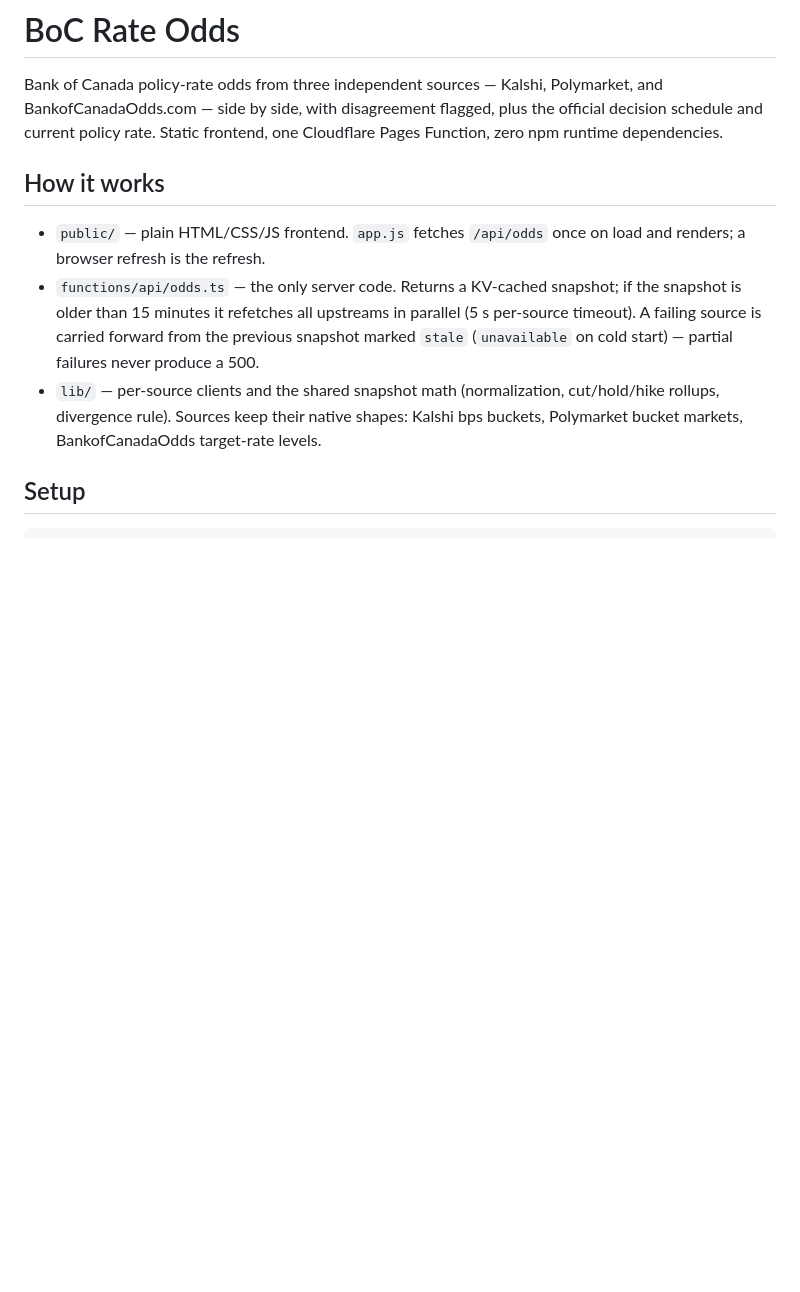
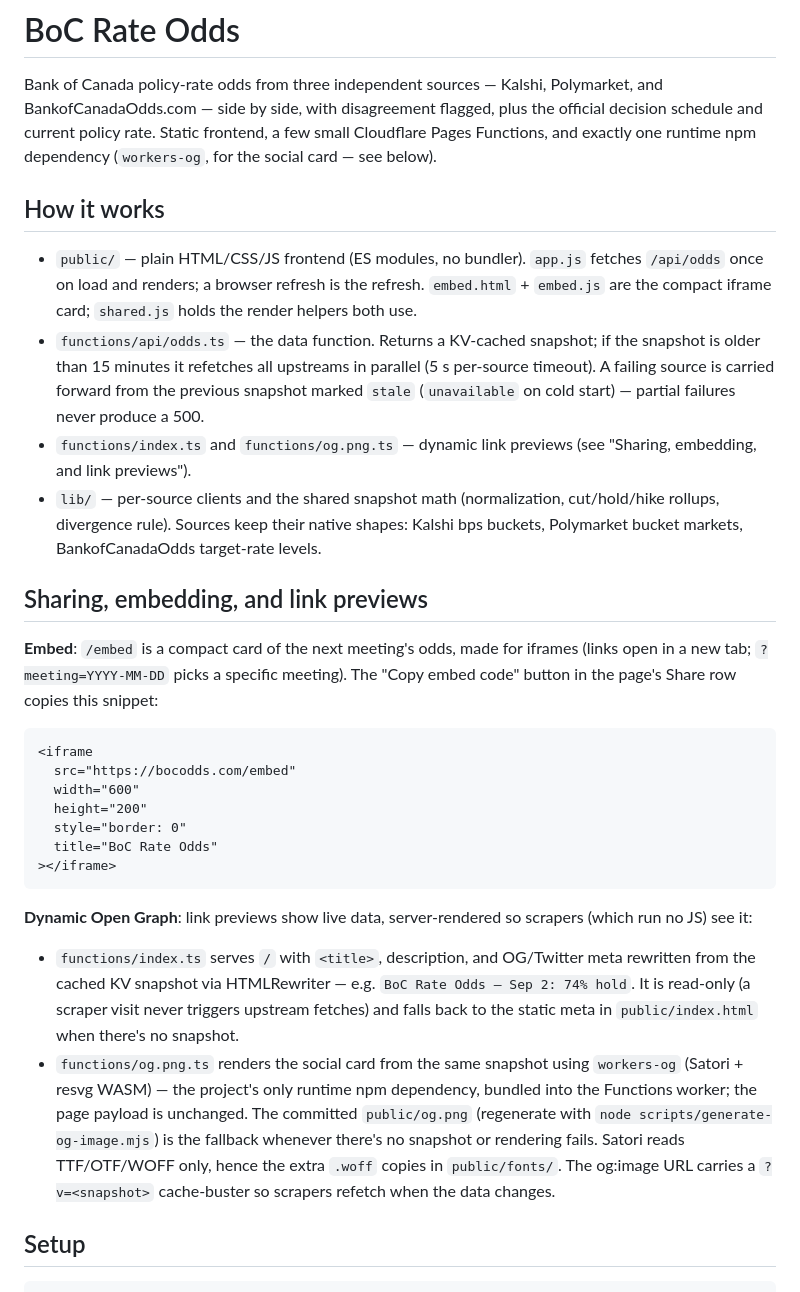
Before and after one commit to patsissons/bocodds, a Markdown page: README.md, the part around the change. Drawn GitHub-style; blank space fills up the shorter version.

Commit message:
docs: document sharing, embedding, and dynamic Open Graph rendering
Co-Authored-By: Claude Fable 5 <noreply@anthropic.com>

````diff
--- a/README.md
+++ b/README.md
@@ -2,20 +2,54 @@
 
 Bank of Canada policy-rate odds from three independent sources — Kalshi, Polymarket, and
 BankofCanadaOdds.com — side by side, with disagreement flagged, plus the official decision
-schedule and current policy rate. Static frontend, one Cloudflare Pages Function, zero npm
-runtime dependencies.
+schedule and current policy rate. Static frontend, a few small Cloudflare Pages Functions,
+and exactly one runtime npm dependency (`workers-og`, for the social card — see below).
 
 ## How it works
 
-- `public/` — plain HTML/CSS/JS frontend. `app.js` fetches `/api/odds` once on load and renders;
-  a browser refresh is the refresh.
-- `functions/api/odds.ts` — the only server code. Returns a KV-cached snapshot; if the snapshot
+- `public/` — plain HTML/CSS/JS frontend (ES modules, no bundler). `app.js` fetches
+  `/api/odds` once on load and renders; a browser refresh is the refresh. `embed.html` +
+  `embed.js` are the compact iframe card; `shared.js` holds the render helpers both use.
+- `functions/api/odds.ts` — the data function. Returns a KV-cached snapshot; if the snapshot
   is older than 15 minutes it refetches all upstreams in parallel (5 s per-source timeout).
   A failing source is carried forward from the previous snapshot marked `stale`
   (`unavailable` on cold start) — partial failures never produce a 500.
+- `functions/index.ts` and `functions/og.png.ts` — dynamic link previews (see "Sharing,
+  embedding, and link previews").
 - `lib/` — per-source clients and the shared snapshot math (normalization, cut/hold/hike
   rollups, divergence rule). Sources keep their native shapes: Kalshi bps buckets, Polymarket
   bucket markets, BankofCanadaOdds target-rate levels.
+
+## Sharing, embedding, and link previews
+
+**Embed**: `/embed` is a compact card of the next meeting's odds, made for iframes (links
+open in a new tab; `?meeting=YYYY-MM-DD` picks a specific meeting). The "Copy embed code"
+button in the page's Share row copies this snippet:
+
+```html
+<iframe
+  src="https://bocodds.com/embed"
+  width="600"
+  height="200"
+  style="border: 0"
+  title="BoC Rate Odds"
+></iframe>
+```
+
+**Dynamic Open Graph**: link previews show live data, server-rendered so scrapers (which
+run no JS) see it:
+
+- `functions/index.ts` serves `/` with `<title>`, description, and OG/Twitter meta rewritten
+  from the cached KV snapshot via HTMLRewriter — e.g. `BoC Rate Odds — Sep 2: 74% hold`.
+  It is read-only (a scraper visit never triggers upstream fetches) and falls back to the
+  static meta in `public/index.html` when there's no snapshot.
+- `functions/og.png.ts` renders the social card from the same snapshot using `workers-og`
+  (Satori + resvg WASM) — the project's only runtime npm dependency, bundled into the
+  Functions worker; the page payload is unchanged. The committed `public/og.png` (regenerate
+  with `node scripts/generate-og-image.mjs`) is the fallback whenever there's no snapshot or
+  rendering fails. Satori reads TTF/OTF/WOFF only, hence the extra `.woff` copies in
+  `public/fonts/`. The og:image URL carries a `?v=<snapshot>` cache-buster so scrapers
+  refetch when the data changes.
 
 ## Setup
 
````
